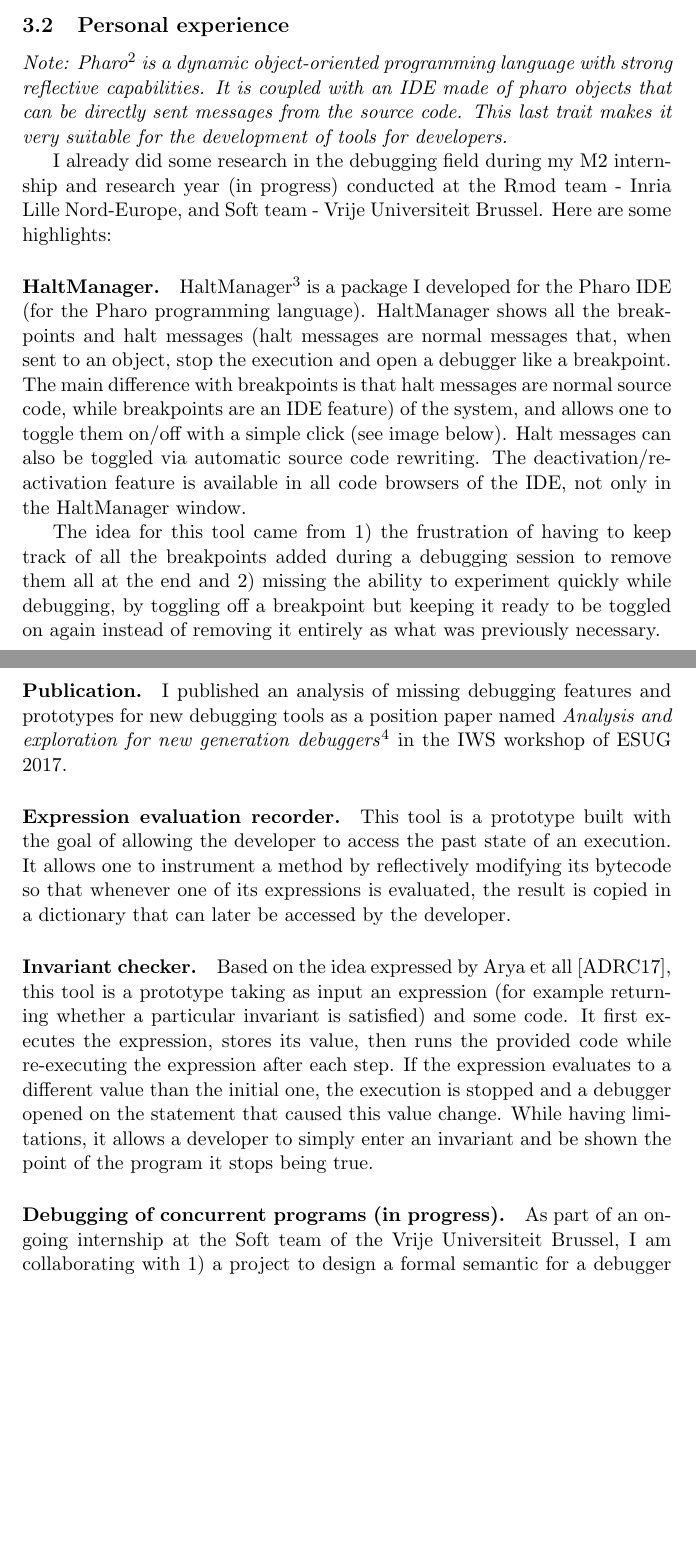
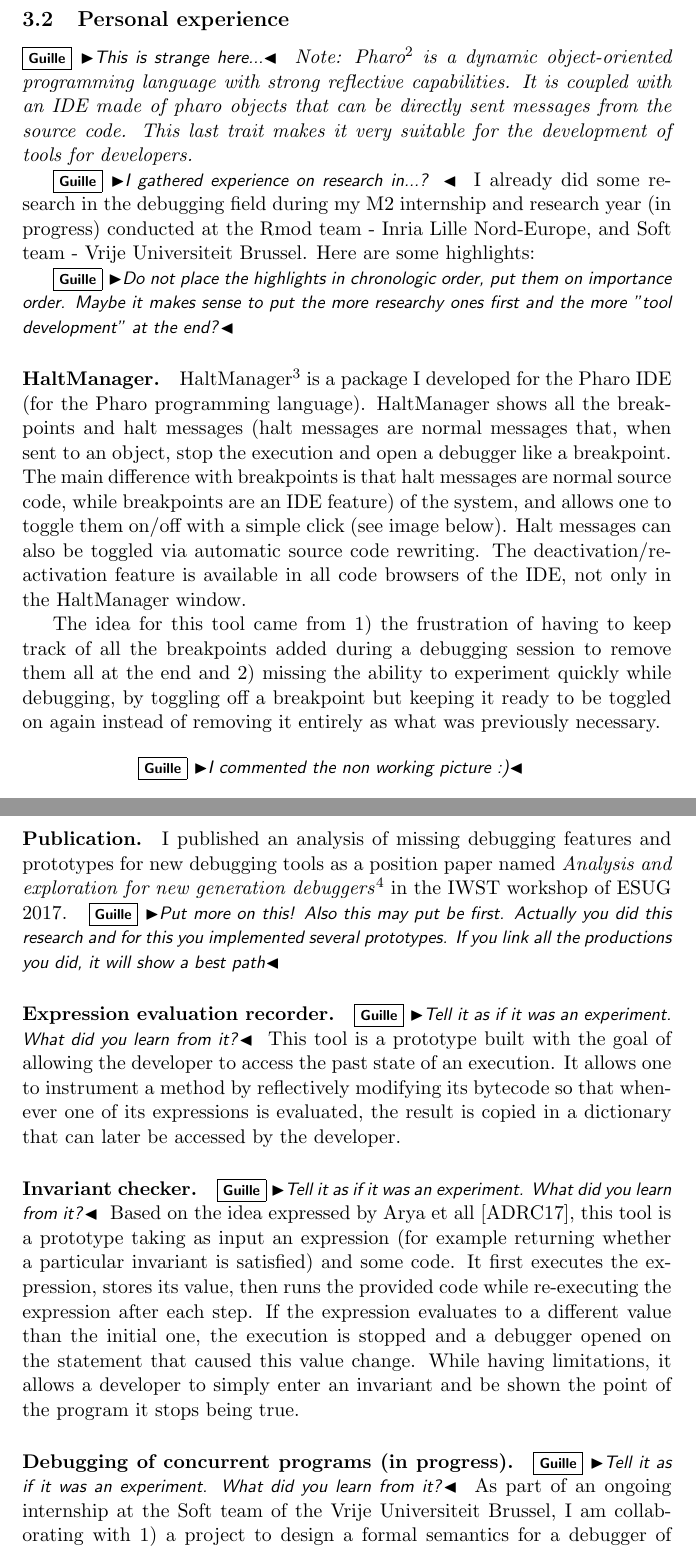
Before and after one commit to dupriezt/thesissubject, a LaTeX document (sujet.tex, which reads macros.tex): two parts of pages 3 and 5 of 9 before the commit and two parts of pages 3 and 4 of 9 after it, joined at a grey line, cut so that both start at the same text, the shorter picture padded with empty space. Compiled offline with pdfLaTeX.

Commit message:
pass up to 3

```diff
--- a/macros.tex
+++ b/macros.tex
@@ -4,7 +4,7 @@
 \usepackage{amsmath}
 \usepackage{amssymb}
 \newboolean{showcomments}
-\setboolean{showcomments}{false}
+\setboolean{showcomments}{true}
 \ifthenelse{\boolean{showcomments}}
   {\newcommand{\bnote}[2]{
 	\fbox{\bfseries\sffamily\scriptsize#1}
--- a/sujet.tex
+++ b/sujet.tex
@@ -179,9 +179,14 @@ Moldable debuggers~\cite{Chis14b} offer a different perspective to this problem:
 
 \subsection{Personal experience}
 % Privilégier le découpage qui donne du sens (actions/causes) au découpage temporel
+\gp{This is strange here...}
 \emph{Note: Pharo\footnote{http://www.pharo.org} is a dynamic object-oriented programming language with strong reflective capabilities. It is coupled with an IDE made of pharo objects that can be directly sent messages from the source code. This last trait makes it very suitable for the development of tools for developers.}
 
-I already did some research in the debugging field during my M2 internship and research year (in progress) conducted at the Rmod team - Inria Lille Nord-Europe, and Soft team - Vrije Universiteit Brussel. Here are some highlights:
+\gp{I gathered experience on research in...? }
+I already did some research in the debugging field during my M2 internship and research year (in progress) conducted at the Rmod team - Inria Lille Nord-Europe, and Soft team - Vrije Universiteit Brussel.
+Here are some highlights:
+
+\gp{Do not place the highlights in chronologic order, put them on importance order. Maybe it makes sense to put the more researchy ones first and the more "tool development" at the end?}
 
 \paragraph{HaltManager.}
 HaltManager\footnote{Available on github https://github.com/dupriezt/HaltManager} is a package I developed for the Pharo IDE (for the Pharo programming language). HaltManager shows  all the breakpoints and halt messages (halt messages are normal messages that, when sent to an object, stop the execution and open a debugger like a breakpoint. The main difference with breakpoints is that halt messages are normal source code, while breakpoints are an IDE feature) of the system, and allows one to toggle them on/off with a simple click (see image below). Halt messages can also be toggled via automatic source code rewriting. The deactivation/reactivation feature is available in all code browsers of the IDE, not only in the HaltManager window.
@@ -191,7 +196,8 @@ The idea for this tool came from 1) the frustration of having to keep track of a
 \begin{figure}[H]
    \centering
    \begin{tabular}{@{}c@{\hspace{.5cm}}c@{}}
-       \includegraphics[page=1,width=1\textwidth,frame={\fboxrule}]{./Images/HaltManager.jpg}
+   \gp{I commented the non working picture :)}
+%       \includegraphics[page=1,width=1\textwidth,frame={\fboxrule}]{HaltManager.jpg}
    \end{tabular}
  \caption{HaltManager. At the top is a list of all the methods containing breakpoints and halts. At the bottom is the code of the selected method. Hovering over the red orb in the margin will offer the option to toggle the halt message off}
  %\label{fig:Test}
@@ -212,16 +219,20 @@ I implemented an interpreter of Pharo AST in Pharo, taking as input the AST of a
 % Left on the side for now. Could maybe be redone/extended later or experiments being made with another AST interpreter that looks more comprehensive.
 
 \paragraph{Publication.}
-I published an analysis of missing debugging features and prototypes for new debugging tools as a position paper named \emph{Analysis and exploration for new generation debuggers}\footnote{https://doi.org/10.1145/3139903.3139910} in the IWS workshop of ESUG 2017.
+I published an analysis of missing debugging features and prototypes for new debugging tools as a position paper named \emph{Analysis and exploration for new generation debuggers}\footnote{https://doi.org/10.1145/3139903.3139910} in the IWST workshop of ESUG 2017.
+\gp{Put more on this! Also this may put be first. Actually you did this research and for this you implemented several prototypes. If you link all the productions you did, it will show a best path}
 
 \paragraph{Expression evaluation recorder.}
+\gp{Tell it as if it was an experiment. What did you learn from it?}
 This tool is a prototype built with the goal of allowing the developer to access the past state of an execution. It allows one to instrument a method by reflectively modifying its bytecode so that whenever one of its expressions is evaluated, the result is copied in a dictionary that can later be accessed by the developer.
 
 \paragraph{Invariant checker.}
+\gp{Tell it as if it was an experiment. What did you learn from it?}
 Based on the idea expressed by Arya et all~\cite{Arya17a}, this tool is a prototype taking as input an expression (for example returning whether a particular invariant is satisfied) and some code. It first executes the expression, stores its value, then runs the provided code while re-executing the expression after each step. If the expression evaluates to a different value than the initial one, the execution is stopped and a debugger opened on the statement that caused this value change. While having limitations, it allows a developer to simply enter an invariant and be shown the point of the program it stops being true.
 
 \paragraph{Debugging of concurrent programs (in progress).}
-As part of an ongoing internship at the Soft team of the Vrije Universiteit Brussel, I am collaborating with 1) a project to design a formal semantic for a debugger of concurrent programs that can guide the implementation of an actual debugger and be repurposed for different concurrency models and 2) a remote debugger for big data clusters.
+\gp{Tell it as if it was an experiment. What did you learn from it?}
+As part of an ongoing internship at the Soft team of the Vrije Universiteit Brussel, I am collaborating with 1) a project to design a formal semantics for a debugger of concurrent programs with the objective to guide the implementation of an actual debugger and be re-purposed for different concurrency models and 2) a remote debugger for big data clusters.
 
 
 % Partie scientifique
```
Also changed, not shown: sujet.tex (11 more changed lines).
